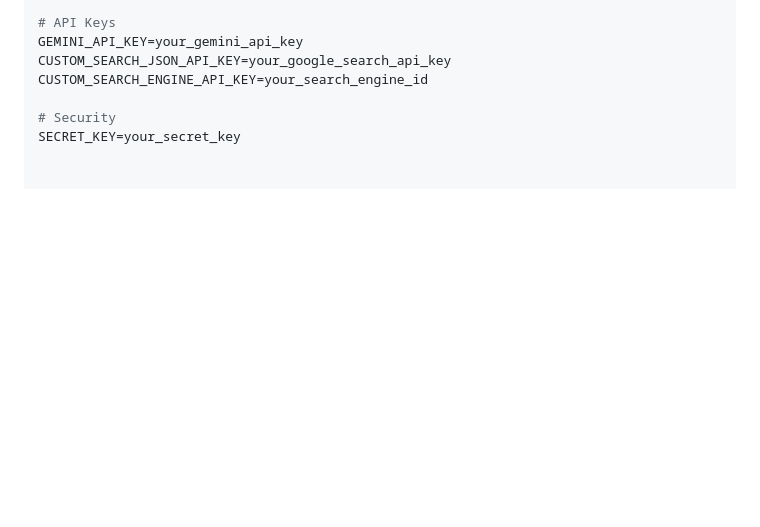
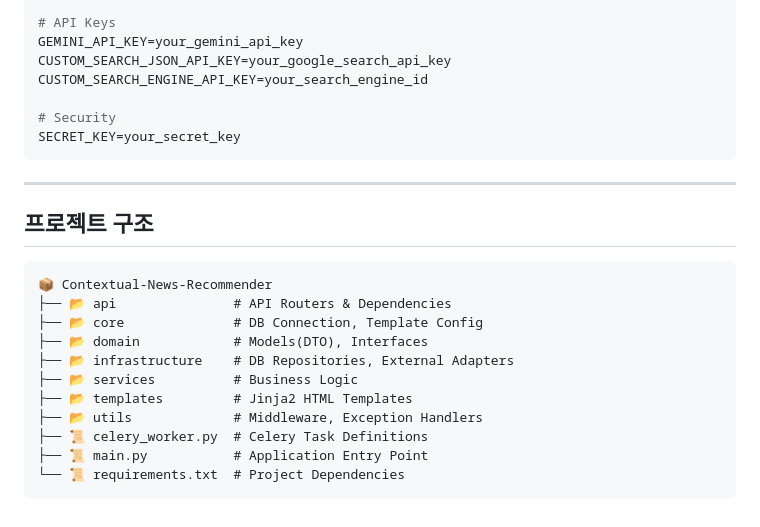
Before and after one commit to zrp0x0/Contextual-News-Recommender, a Markdown page: README.md, the part around the change. Rendered like a GitHub page; blank space fills up the shorter version.

````diff
--- a/README.md
+++ b/README.md
@@ -169,3 +169,21 @@ CUSTOM_SEARCH_ENGINE_API_KEY=your_search_engine_id
 
 # Security
 SECRET_KEY=your_secret_key
+```
+
+---
+
+## 프로젝트 구조
+```
+📦 Contextual-News-Recommender
+├── 📂 api               # API Routers & Dependencies
+├── 📂 core              # DB Connection, Template Config
+├── 📂 domain            # Models(DTO), Interfaces
+├── 📂 infrastructure    # DB Repositories, External Adapters
+├── 📂 services          # Business Logic
+├── 📂 templates         # Jinja2 HTML Templates
+├── 📂 utils             # Middleware, Exception Handlers
+├── 📜 celery_worker.py  # Celery Task Definitions
+├── 📜 main.py           # Application Entry Point
+└── 📜 requirements.txt  # Project Dependencies
+```
````
